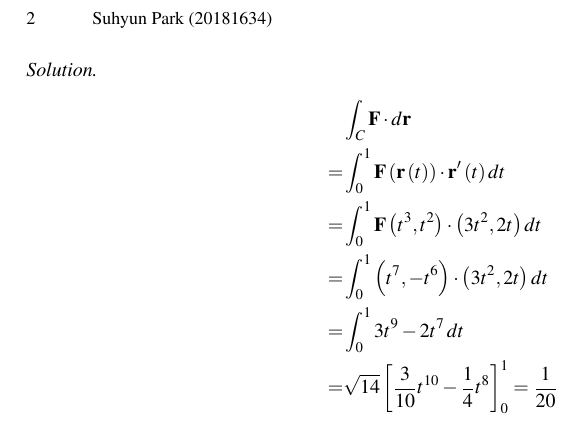
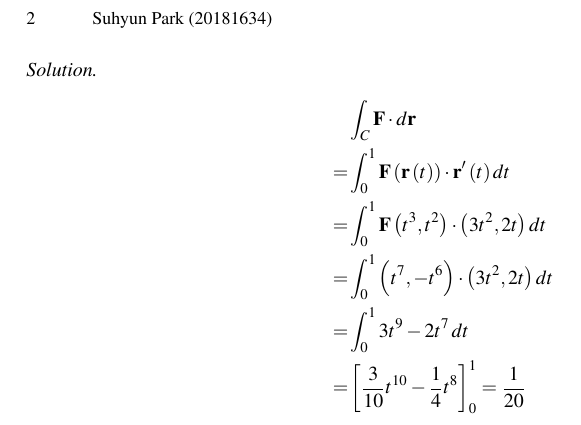
Before and after one commit to shiftpsh/sgcs, a LaTeX paper (STS2006 Analytic Geometry and Calculus II/quiz/quiz6.tex): part of page 2 of 2, cut so that both start at the same text. The pictures show the PDF file STS2006 Analytic Geometry and Calculus II/quiz/quiz6.pdf that the author committed with the source.

Commit message:
Removed typo

```diff
--- a/STS2006 Analytic Geometry and Calculus II/quiz/quiz6.tex
+++ b/STS2006 Analytic Geometry and Calculus II/quiz/quiz6.tex
@@ -60,7 +60,7 @@ in vector form. Therefore
 	=& \int_0^1 \mathbf{F}\left(t^3, t^2\right)\cdot\left(3t^2, 2t\right)\mathop{dt}\\
 	=& \int_0^1 \left(t^7, -t^6\right)\cdot\left(3t^2, 2t\right)\mathop{dt}\\
 	=& \int_0^1 3t^9-2t^7\mathop{dt}\\
-	=& \sqrt{14}\left[\dfrac{3}{10}t^{10}-\dfrac{1}{4}t^8\right]_0^1 = \dfrac{1}{20}
+	=& \left[\dfrac{3}{10}t^{10}-\dfrac{1}{4}t^8\right]_0^1 = \dfrac{1}{20}
 \end{align*}
 
 \end{document}
```
Also changed, not shown: STS2006 Analytic Geometry and Calculus II/quiz/quiz6.pdf.
